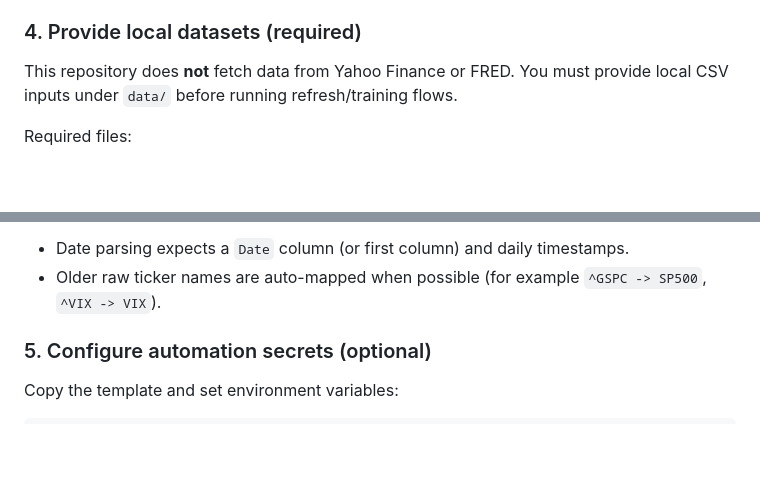
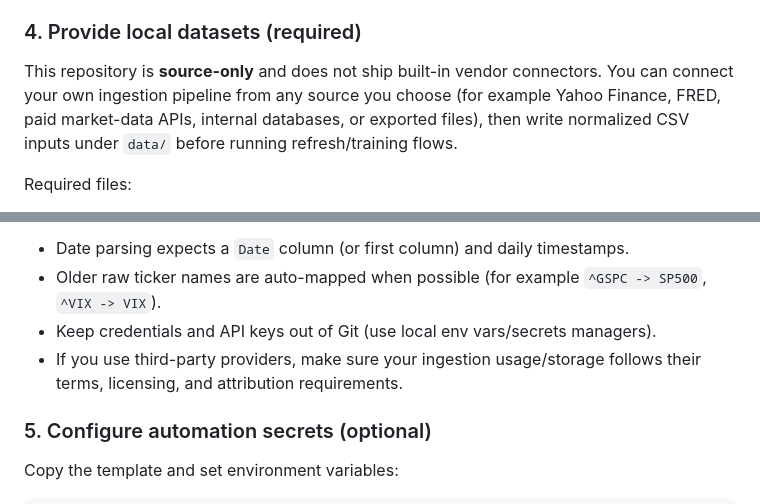
Before and after one commit to adithya3670-stack/macro-signal-engine, a Markdown page: README.md, 2 parts joined by grey strips. GitHub-like rendering; blank space fills up the shorter version.

```diff
--- a/README.md
+++ b/README.md
@@ -59,8 +100,10 @@ Optional expanded stacks:
 
 ### 4. Provide local datasets (required)
 
-This repository does **not** fetch data from Yahoo Finance or FRED.
-You must provide local CSV inputs under `data/` before running refresh/training flows.
+This repository is **source-only** and does not ship built-in vendor connectors.
+You can connect your own ingestion pipeline from any source you choose (for example
+Yahoo Finance, FRED, paid market-data APIs, internal databases, or exported files),
+then write normalized CSV inputs under `data/` before running refresh/training flows.
 
 Required files:
 - `data/market_data.csv` with `Date, SP500, Nasdaq, DJIA, Russell2000`
@@ -72,6 +115,9 @@ Required files:
 Notes:
 - Date parsing expects a `Date` column (or first column) and daily timestamps.
 - Older raw ticker names are auto-mapped when possible (for example `^GSPC -> SP500`, `^VIX -> VIX`).
+- Keep credentials and API keys out of Git (use local env vars/secrets managers).
+- If you use third-party providers, make sure your ingestion usage/storage follows their
+  terms, licensing, and attribution requirements.
 
 ### 5. Configure automation secrets (optional)
 
```
Also changed, not shown: other parts of README.md (+41 -0 lines).
